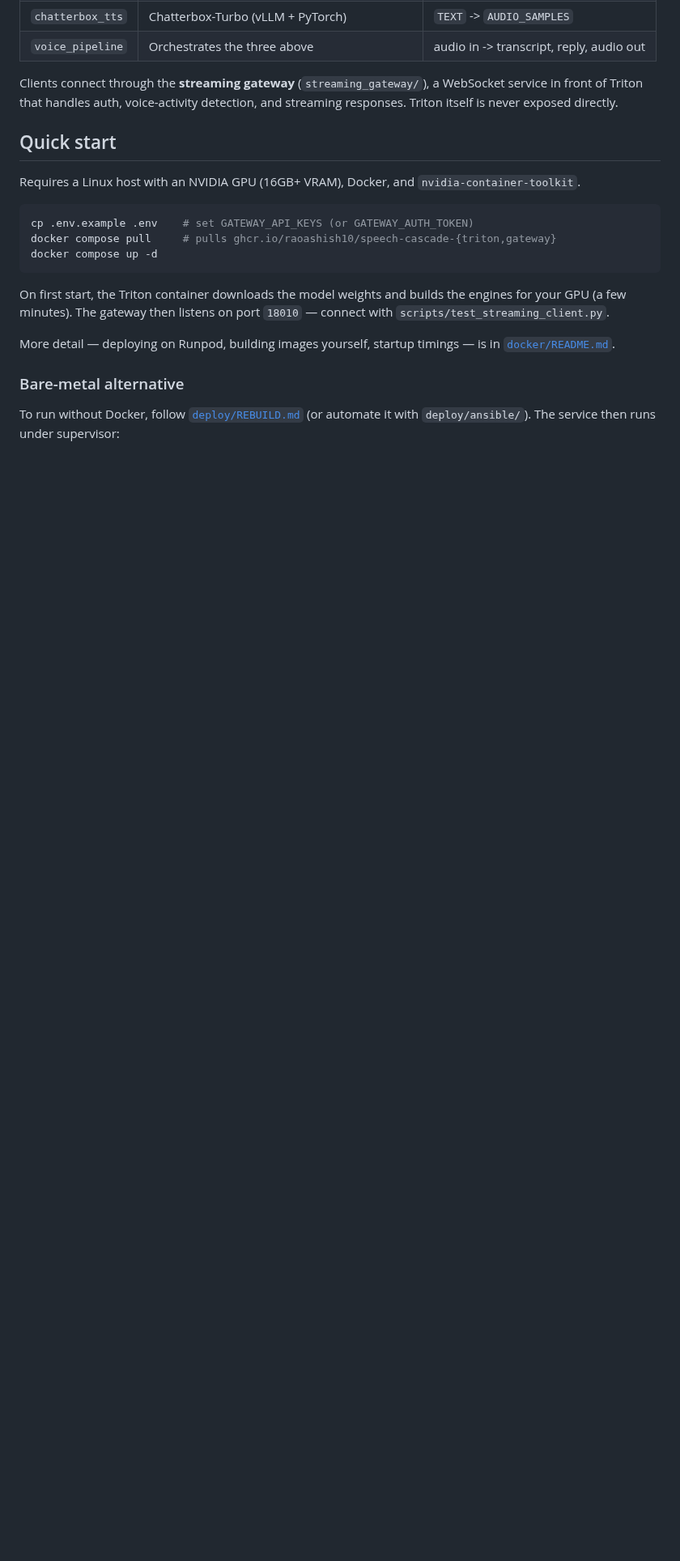
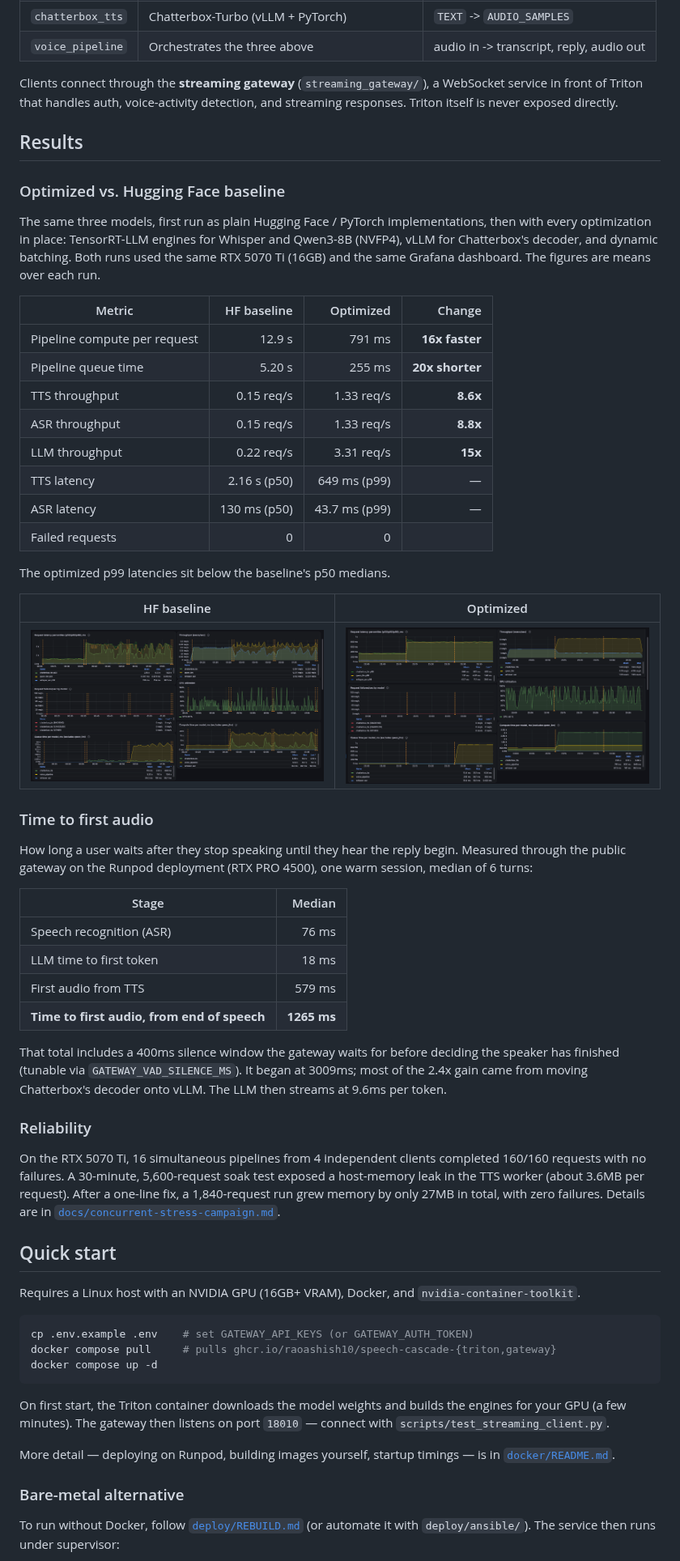
Before and after one commit to raoashish10/speech-cascade, a Markdown page: README.md, the part around the change. Shown at 81% size. Rendered like a GitHub page; pictures changed too: assets/grafana-baseline-hf.png (added), assets/grafana-optimized.png (added); blank space fills up the shorter version.

Commit message:
README: add a Results section with measured numbers
Three parts, each labelled with the hardware it was actually measured on:

- Optimized vs. Hugging Face baseline on the RTX 5070 Ti, from two runs
  of the Grafana dashboard (screenshots added under assets/): 16x lower
  pipeline compute, 20x lower queue time, 8.6-15x throughput, zero
  failures either way.
- Time-to-first-audio breakdown on the Runpod RTX PRO 4500 deployment,
  from #43/#45: 3009ms -> 1265ms.
- Reliability on the RTX 5070 Ti, from docs/concurrent-stress-campaign.md:
  16 concurrent pipelines with no failures, and the host-RAM leak the
  30-minute soak found and fixed.

Co-Authored-By: Claude Opus 5.5 <noreply@anthropic.com>
Claude-Session: https://claude.ai/code/session_01BggB6fXHP2YKKRbdVq2kyd

```diff
--- a/README.md
+++ b/README.md
@@ -22,6 +22,60 @@ Triton Inference Server. Audio is transcribed (Whisper), answered by an LLM
 Clients connect through the **streaming gateway** (`streaming_gateway/`), a
 WebSocket service in front of Triton that handles auth, voice-activity
 detection, and streaming responses. Triton itself is never exposed directly.
+
+## Results
+
+### Optimized vs. Hugging Face baseline
+
+The same three models, first run as plain Hugging Face / PyTorch
+implementations, then with every optimization in place: TensorRT-LLM
+engines for Whisper and Qwen3-8B (NVFP4), vLLM for Chatterbox's decoder,
+and dynamic batching. Both runs used the same RTX 5070 Ti (16GB) and the
+same Grafana dashboard. The figures are means over each run.
+
+| Metric | HF baseline | Optimized | Change |
+|---|---:|---:|---:|
+| Pipeline compute per request | 12.9 s | 791 ms | **16x faster** |
+| Pipeline queue time | 5.20 s | 255 ms | **20x shorter** |
+| TTS throughput | 0.15 req/s | 1.33 req/s | **8.6x** |
+| ASR throughput | 0.15 req/s | 1.33 req/s | **8.8x** |
+| LLM throughput | 0.22 req/s | 3.31 req/s | **15x** |
+| TTS latency | 2.16 s (p50) | 649 ms (p99) | — |
+| ASR latency | 130 ms (p50) | 43.7 ms (p99) | — |
+| Failed requests | 0 | 0 | |
+
+The optimized p99 latencies sit below the baseline's p50 medians.
+
+| HF baseline | Optimized |
+|---|---|
+| ![Grafana dashboard, Hugging Face baseline](assets/grafana-baseline-hf.png) | ![Grafana dashboard, optimized stack](assets/grafana-optimized.png) |
+
+### Time to first audio
+
+How long a user waits after they stop speaking until they hear the reply
+begin. Measured through the public gateway on the Runpod deployment (RTX
+PRO 4500), one warm session, median of 6 turns:
+
+| Stage | Median |
+|---|---:|
+| Speech recognition (ASR) | 76 ms |
+| LLM time to first token | 18 ms |
+| First audio from TTS | 579 ms |
+| **Time to first audio, from end of speech** | **1265 ms** |
+
+That total includes a 400ms silence window the gateway waits for before
+deciding the speaker has finished (tunable via `GATEWAY_VAD_SILENCE_MS`). It began at 3009ms; most of the
+2.4x gain came from moving Chatterbox's decoder onto vLLM. The LLM then
+streams at 9.6ms per token.
+
+### Reliability
+
+On the RTX 5070 Ti, 16 simultaneous pipelines from 4 independent clients
+completed 160/160 requests with no failures. A 30-minute, 5,600-request
+soak test exposed a host-memory leak in the TTS worker (about 3.6MB per
+request). After a one-line fix, a 1,840-request run grew memory by only
+27MB in total, with zero failures. Details are in
+[`docs/concurrent-stress-campaign.md`](docs/concurrent-stress-campaign.md).
 
 ## Quick start
 
```
